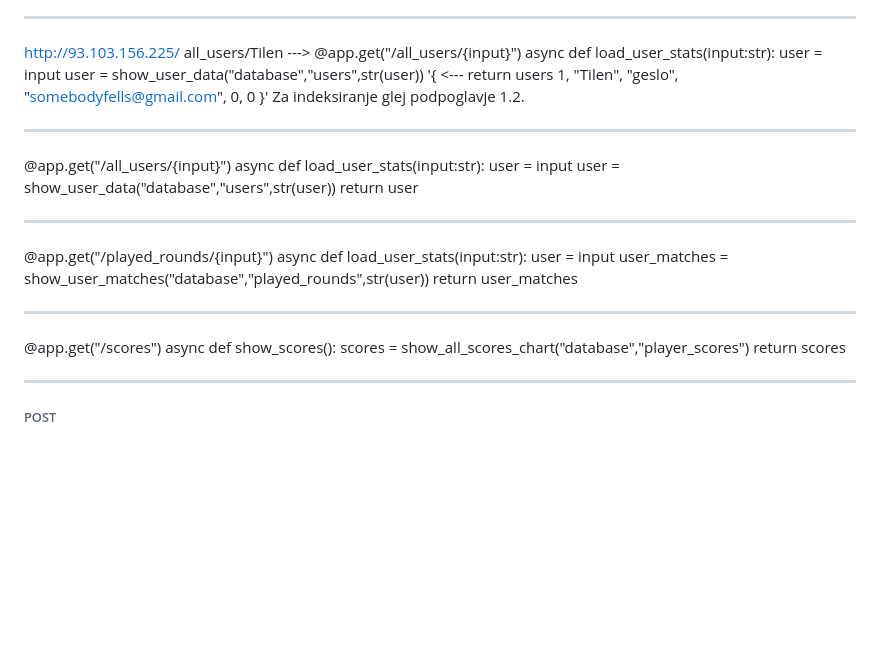
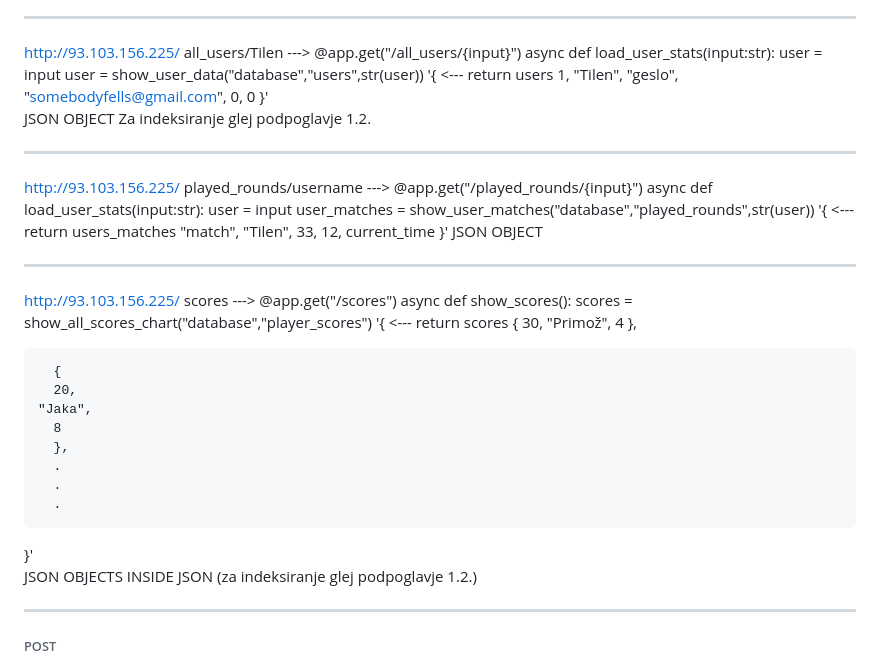
Before and after one commit to Til33n/seminar, a Markdown page: API_documentation.md, the part around the change. Drawn GitHub-style; blank space fills up the shorter version.

```diff
--- a/API_documentation.md
+++ b/API_documentation.md
@@ -247,43 +247,53 @@ all_users/Tilen                      --->            @app.get("/all_users/{input
                                                         user = input
                                                         user = show_user_data("database","users",str(user))
 '{                                   <---               return users
-           1,
-        "Tilen",
-        "geslo",
+1,
+"Tilen",
+"geslo",
 "somebodyfells@gmail.com",
-          0,
-          0
+0,
+0
 }'
+JSON OBJECT
 Za indeksiranje glej podpoglavje 1.2.
 
 ---------------------------------------------------------------------------------------------------------------------
-
-
-@app.get("/all_users/{input}")
-async def load_user_stats(input:str):
-    user = input
-    user = show_user_data("database","users",str(user))
-    return user
-
+http://93.103.156.225/
+played_rounds/username                --->            @app.get("/played_rounds/{input}")
+                                                      async def load_user_stats(input:str):
+                                                         user = input
+                                                         user_matches = show_user_matches("database","played_rounds",str(user))
+'{                                   <---                return users_matches
+"match",
+"Tilen",
+33,
+12,
+current_time
+}'
+JSON OBJECT
 
 ---------------------------------------------------------------------------------------------------------------------
+http://93.103.156.225/
+scores                                --->            @app.get("/scores")
+                                                      async def show_scores():
+                                                         scores = show_all_scores_chart("database","player_scores")
+'{                                   <---                return scores
+      {
+      30,
+   "Primož",
+      4
+      },
 
-
-
-@app.get("/played_rounds/{input}")
-async def load_user_stats(input:str):
-    user = input
-    user_matches = show_user_matches("database","played_rounds",str(user))
-    return user_matches
-
----------------------------------------------------------------------------------------------------------------------
-
-
-@app.get("/scores")
-async def show_scores():
-    scores = show_all_scores_chart("database","player_scores")
-    return scores
-
+      {
+      20,
+    "Jaka",
+      8
+      },
+      .
+      .
+      .
+}'
+JSON OBJECTS INSIDE JSON (za indeksiranje glej podpoglavje 1.2.)
 
 ---------------------------------------------------------------------------------------------------------------------
 
```
